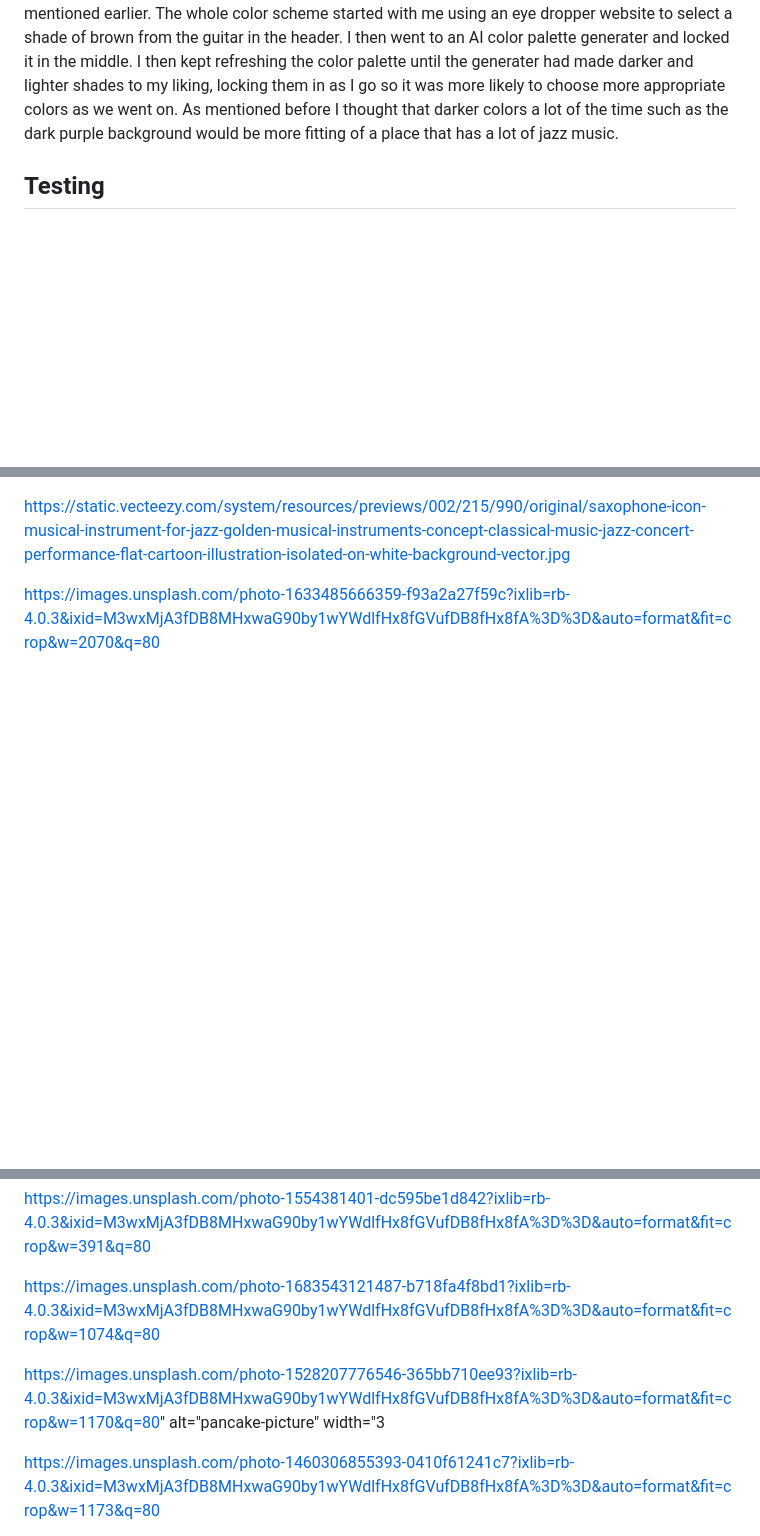
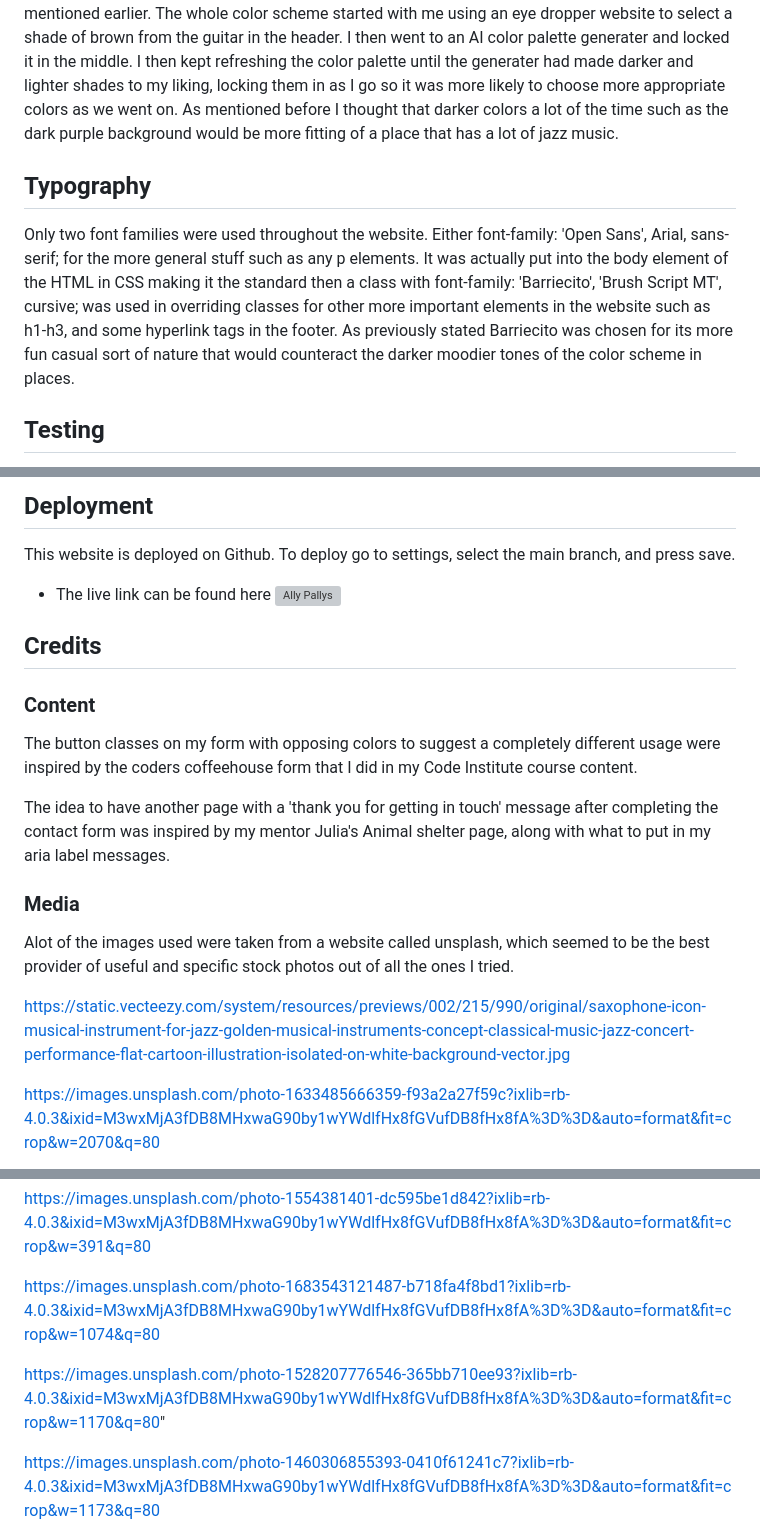
Before and after one commit to AlistairDriscoll/firstproject, a Markdown page: README.md, 3 parts joined by grey strips. Drawn GitHub-style; blank space fills up the shorter version; grey boxes are pictures that could not be loaded.

Commit message:
add credits

```diff
--- a/README.md
+++ b/README.md
@@ -73,6 +73,10 @@ The main content of the contact page consists of just a form for the user to fil
 ![Color scheme](https://github.com/AlistairDriscoll/firstproject/blob/main/assets/images/readme-pics/color-scheme.png)
 the color black was also used along with #f24a2e which is the more salmon kind of color that was mentioned earlier. The whole color scheme started with me using an eye dropper website to select a shade of brown from the guitar in the header. I then went to an AI color palette generater and locked it in the middle. I then kept refreshing the color palette until the generater had made darker and lighter shades to my liking, locking them in as I go so it was more likely to choose more appropriate colors as we went on. As mentioned before I thought that darker colors a lot of the time such as the dark purple background would be more fitting of a place that has a lot of jazz music.
 
+## Typography
+
+Only two font families were used throughout the website. Either font-family: 'Open Sans', Arial, sans-serif; for the more general stuff such as any p elements. It was actually put into the body element of the HTML in CSS making it the standard then a class with font-family: 'Barriecito', 'Brush Script MT', cursive; was used in overriding classes for other more important elements in the website such as h1-h3, and some hyperlink tags in the footer. As previously stated Barriecito was chosen for its more fun casual sort of nature that would counteract the darker moodier tones of the color scheme in places.
+
 ## Testing
 
 The website was tested out on different browsers (Google Chrome, Microsoft Edge and Mozilla Firefox) and on all counts was found to be responsive. An above picture shows how the website would look on different devices as shown on a website called 'Am I Responsive?' where one can see what their product looks like on phones, tablets laptops and bigger computer screens.
@@ -82,5 +89,21 @@ The website was tested out on different browsers (Google Chrome, Microsoft Edge
 
+## Deployment
 
+This website is deployed on Github. To deploy go to settings, select the main branch, and press save.
+
+- The live link can be found here ![Ally Pallys](https://alistairdriscoll.github.io/firstproject/index.html)
+
+## Credits
+
+### Content
+
+The button classes on my form with opposing colors to suggest a completely different usage were inspired by the coders coffeehouse form that I did in my Code Institute course content.
+
+The idea to have another page with a 'thank you for getting in touch' message after completing the contact form was inspired by my mentor Julia's Animal shelter page, along with what to put in my aria label messages.
+
+### Media
+
+Alot of the images used were taken from a website called unsplash, which seemed to be the best provider of useful and specific stock photos out of all the ones I tried.
 
 https://static.vecteezy.com/system/resources/previews/002/215/990/original/saxophone-icon-musical-instrument-for-jazz-golden-musical-instruments-concept-classical-music-jazz-concert-performance-flat-cartoon-illustration-isolated-on-white-background-vector.jpg
 
@@ -90,7 +113,7 @@ https://images.unsplash.com/photo-1554381401-dc595be1d842?ixlib=rb-4.0.3&ixid=M3
 
 https://images.unsplash.com/photo-1683543121487-b718fa4f8bd1?ixlib=rb-4.0.3&ixid=M3wxMjA3fDB8MHxwaG90by1wYWdlfHx8fGVufDB8fHx8fA%3D%3D&auto=format&fit=crop&w=1074&q=80
 
-https://images.unsplash.com/photo-1528207776546-365bb710ee93?ixlib=rb-4.0.3&ixid=M3wxMjA3fDB8MHxwaG90by1wYWdlfHx8fGVufDB8fHx8fA%3D%3D&auto=format&fit=crop&w=1170&q=80" alt="pancake-picture" width="3
+https://images.unsplash.com/photo-1528207776546-365bb710ee93?ixlib=rb-4.0.3&ixid=M3wxMjA3fDB8MHxwaG90by1wYWdlfHx8fGVufDB8fHx8fA%3D%3D&auto=format&fit=crop&w=1170&q=80"
 
 https://images.unsplash.com/photo-1460306855393-0410f61241c7?ixlib=rb-4.0.3&ixid=M3wxMjA3fDB8MHxwaG90by1wYWdlfHx8fGVufDB8fHx8fA%3D%3D&auto=format&fit=crop&w=1173&q=80
 
```
Also changed, not shown: other parts of README.md (+3 -0 lines).
